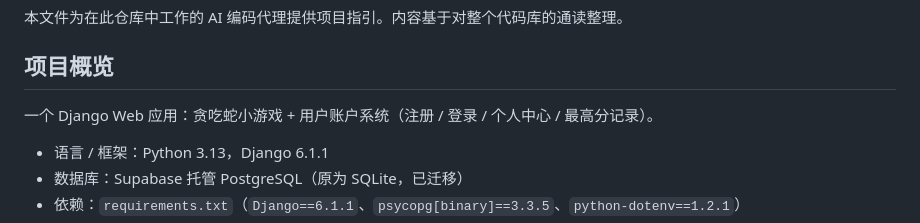
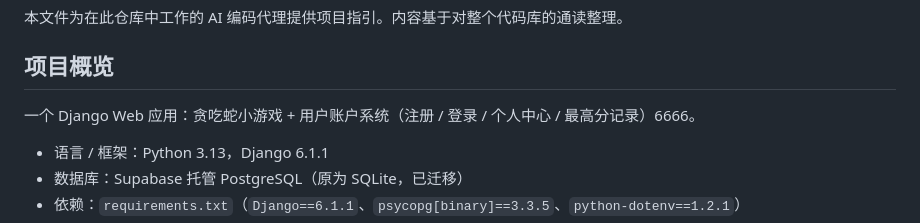
Before and after one commit to liujie66inllm/pi-test, a Markdown page: AGENTS.md, the part around the change. Drawn GitHub-style.

Commit message:
在first里面提交

```diff
--- a/AGENTS.md
+++ b/AGENTS.md
@@ -4,7 +4,7 @@
 
 ## 项目概览
 
-一个 Django Web 应用：贪吃蛇小游戏 + 用户账户系统（注册 / 登录 / 个人中心 / 最高分记录）。
+一个 Django Web 应用：贪吃蛇小游戏 + 用户账户系统（注册 / 登录 / 个人中心 / 最高分记录）6666。
 
 - 语言 / 框架：Python 3.13，Django 6.1.1
 - 数据库：Supabase 托管 PostgreSQL（原为 SQLite，已迁移）
```
